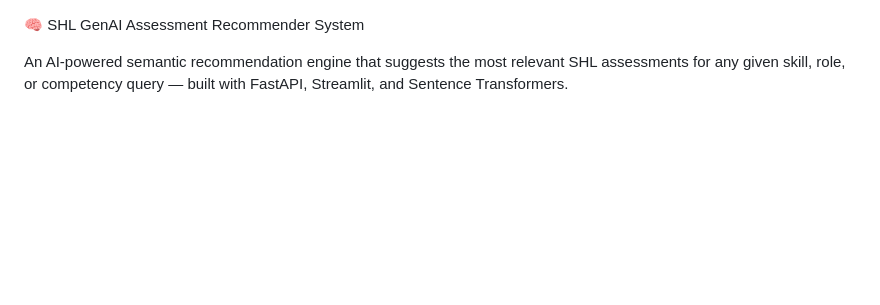
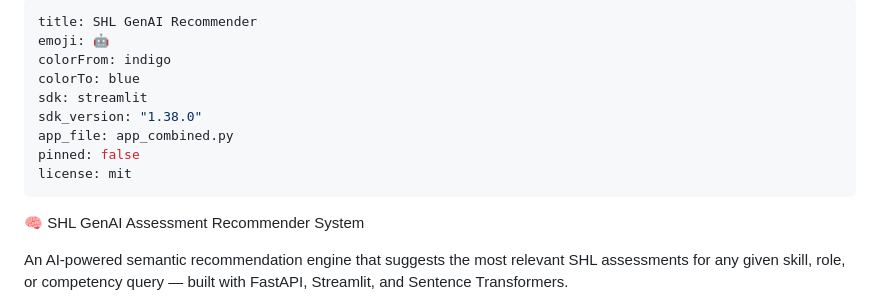
Before and after one commit to vamsikrishnavetsa/shl-genai-recommender, a Markdown page: README.md, the part around the change. Drawn GitHub-style; blank space fills up the shorter version.

Commit message:
📝 Added YAML config to README for Hugging Face

```diff
--- a/README.md
+++ b/README.md
@@ -1,3 +1,14 @@
+---
+title: SHL GenAI Recommender
+emoji: 🤖
+colorFrom: indigo
+colorTo: blue
+sdk: streamlit
+sdk_version: "1.38.0"
+app_file: app_combined.py
+pinned: false
+license: mit
+---
 🧠 SHL GenAI Assessment Recommender System
 
 An AI-powered semantic recommendation engine that suggests the most relevant SHL assessments for any given skill, role, or competency query — built with FastAPI, Streamlit, and Sentence Transformers.
```
